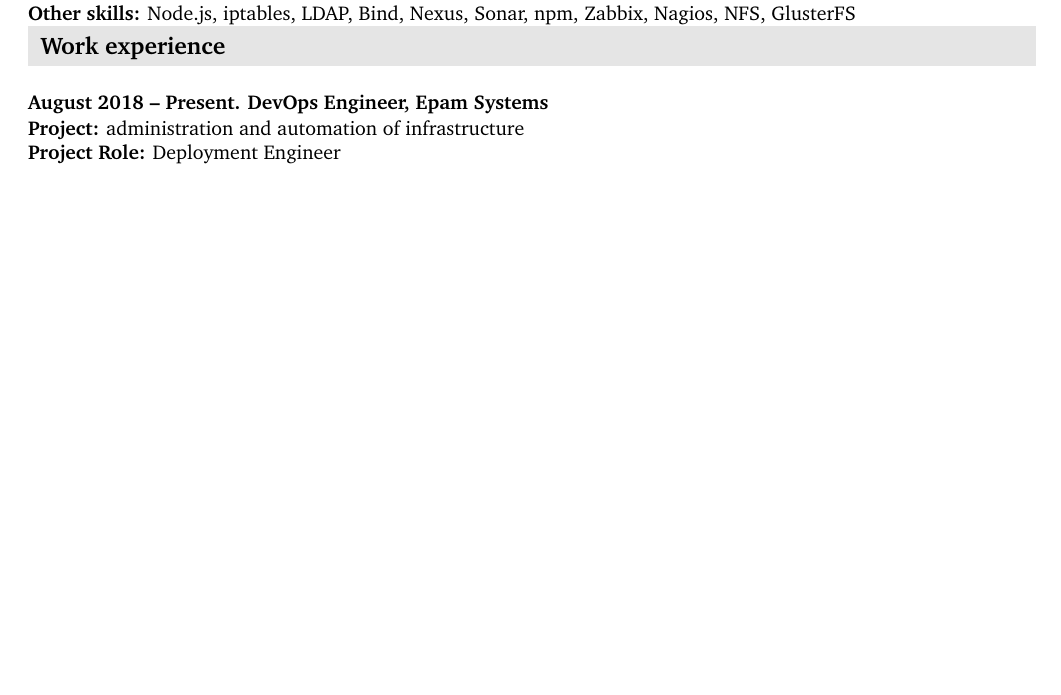
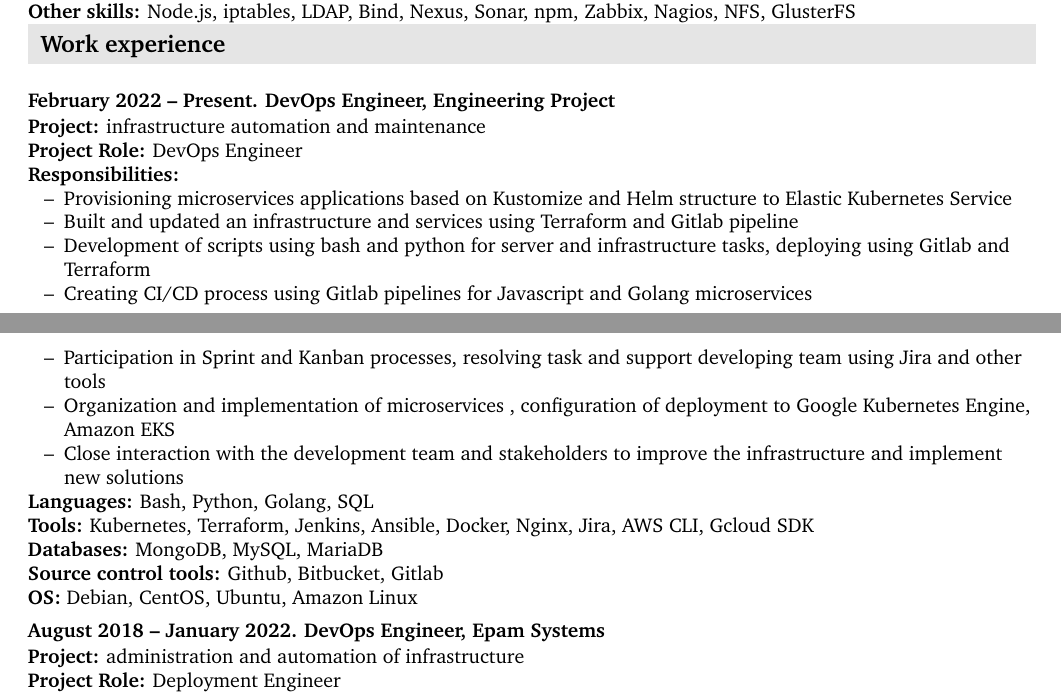
Before and after one commit to siveriaman/cv, a LaTeX document (igor_pogorelko.tex): part of page 1 of 3 before the commit and two parts of pages 1 and 2 of 3 after it, the two joined at a grey line, cut so that both start at the same text, the shorter picture padded with empty space. Compiled offline with pdfLaTeX.

Commit message:
update with a new workplace

```diff
--- a/igor_pogorelko.tex
+++ b/igor_pogorelko.tex
@@ -151,7 +151,28 @@
 \section{Work experience}
 \label{sec-2}
 
-\subsection{{August 2018 – Present}. DevOps Engineer, Epam Systems}
+\subsection{{February 2022 – Present}. DevOps Engineer, Engineering Project}
+\label{sec-2-1}
+\subsubsection{}
+\label{sec-2-1-1}
+\textbf{Project:} infrastructure automation and maintenance\\
+\textbf{Project Role:}  DevOps Engineer\\
+\textbf{Responsibilities:}\\
+\begin{itemize}
+	\item Provisioning microservices applications based on Kustomize and Helm structure to Elastic Kubernetes Service
+	\item Built and updated an infrastructure and services using Terraform and Gitlab pipeline
+	\item Development of scripts using bash and python for server and infrastructure tasks, deploying using Gitlab and Terraform
+	\item Creating CI/CD process using Gitlab pipelines for Javascript and Golang microservices
+	\item Participation in Sprint and Kanban processes, resolving task and support developing team using Jira and other tools
+	\item Organization and implementation of microservices , configuration of deployment to Google Kubernetes Engine, Amazon EKS
+	\item Close interaction with the development team and stakeholders to improve the infrastructure and implement new solutions
+\end{itemize}
+\textbf{Languages:} Bash, Python, Golang, SQL\\
+\textbf{Tools:} Kubernetes, Terraform, Jenkins, Ansible, Docker, Nginx, Jira, AWS CLI, Gcloud SDK \\
+\textbf{Databases:} MongoDB, MySQL, MariaDB\\
+\textbf{Source control tools:} Github, Bitbucket, Gitlab\\
+\textbf{OS:} Debian, CentOS, Ubuntu, Amazon Linux \\
+\subsection{{August 2018 – January 2022}. DevOps Engineer, Epam Systems}
 \label{sec-2-1}
 \subsubsection{}
 \label{sec-2-1-1}
```
Also changed, not shown: igor_pogorelko.pdf.
